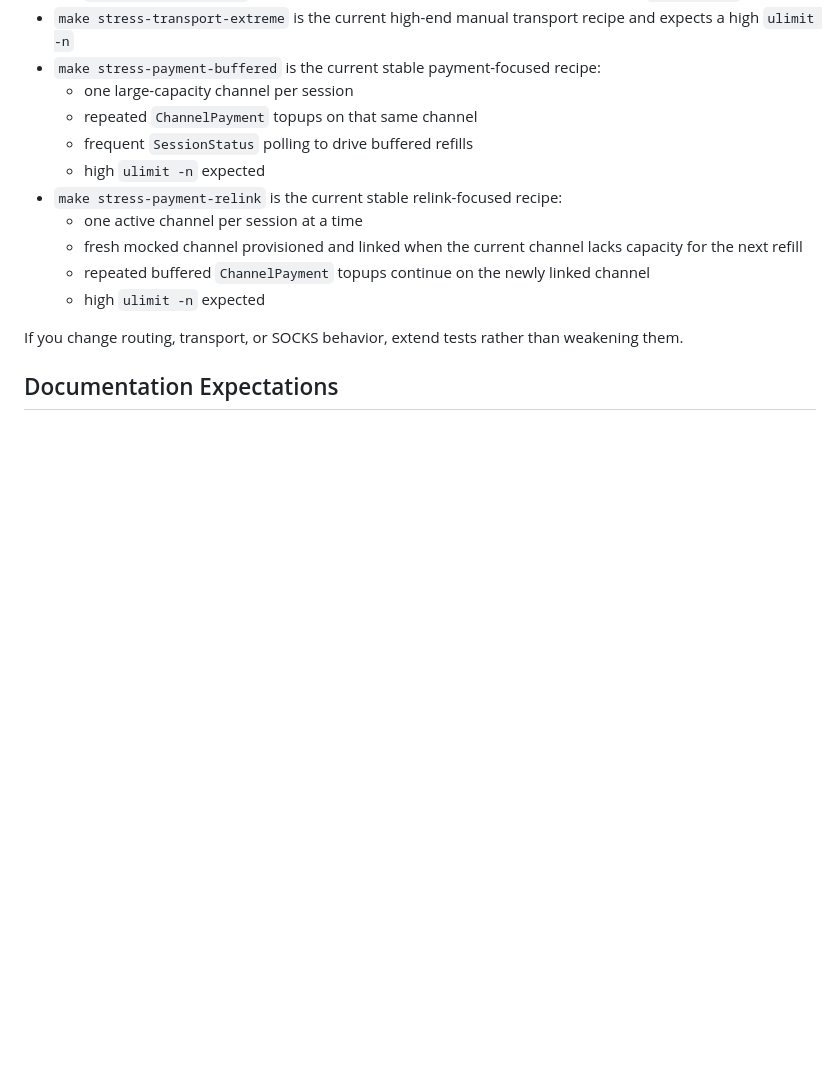
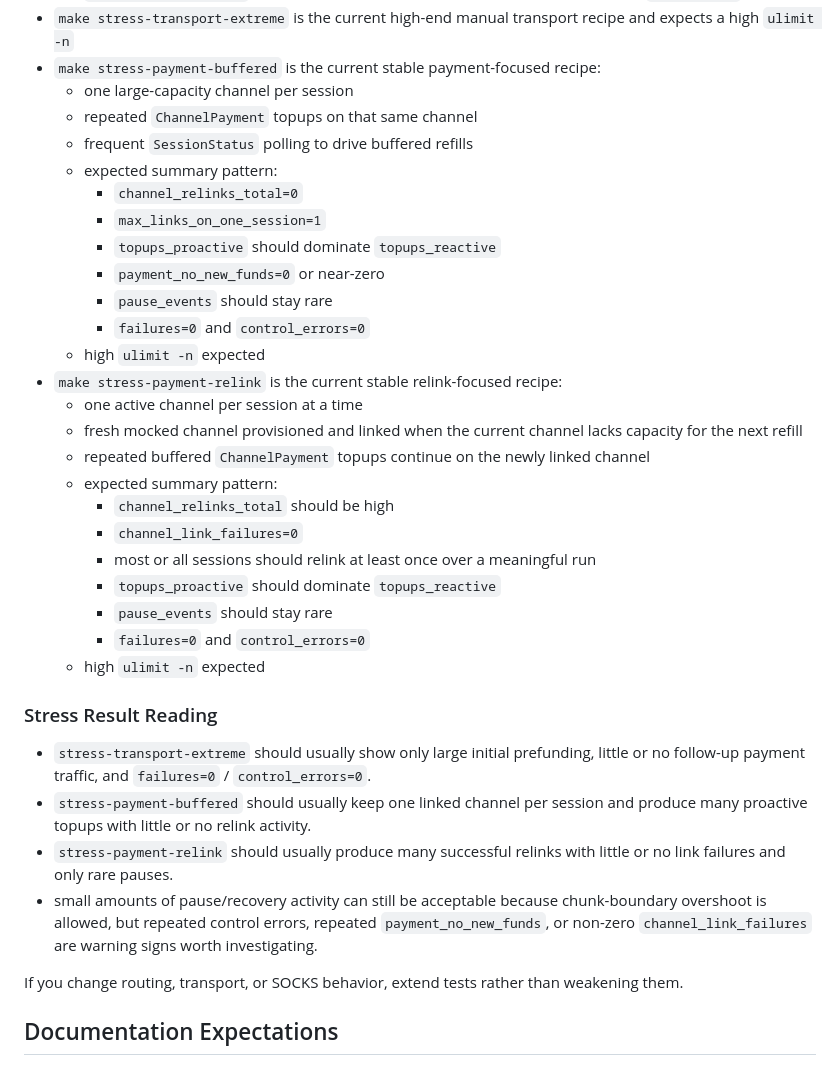
Before and after one commit to SatsAndSports/MONAD, a Markdown page: AGENTS.md, the part around the change. GitHub-like rendering; blank space fills up the shorter version.

```diff
--- a/AGENTS.md
+++ b/AGENTS.md
@@ -228,12 +228,33 @@ The test suite currently covers:
   - one large-capacity channel per session
   - repeated `ChannelPayment` topups on that same channel
   - frequent `SessionStatus` polling to drive buffered refills
+  - expected summary pattern:
+    - `channel_relinks_total=0`
+    - `max_links_on_one_session=1`
+    - `topups_proactive` should dominate `topups_reactive`
+    - `payment_no_new_funds=0` or near-zero
+    - `pause_events` should stay rare
+    - `failures=0` and `control_errors=0`
   - high `ulimit -n` expected
 - `make stress-payment-relink` is the current stable relink-focused recipe:
   - one active channel per session at a time
   - fresh mocked channel provisioned and linked when the current channel lacks capacity for the next refill
   - repeated buffered `ChannelPayment` topups continue on the newly linked channel
+  - expected summary pattern:
+    - `channel_relinks_total` should be high
+    - `channel_link_failures=0`
+    - most or all sessions should relink at least once over a meaningful run
+    - `topups_proactive` should dominate `topups_reactive`
+    - `pause_events` should stay rare
+    - `failures=0` and `control_errors=0`
   - high `ulimit -n` expected
+
+### Stress Result Reading
+
+- `stress-transport-extreme` should usually show only large initial prefunding, little or no follow-up payment traffic, and `failures=0` / `control_errors=0`.
+- `stress-payment-buffered` should usually keep one linked channel per session and produce many proactive topups with little or no relink activity.
+- `stress-payment-relink` should usually produce many successful relinks with little or no link failures and only rare pauses.
+- small amounts of pause/recovery activity can still be acceptable because chunk-boundary overshoot is allowed, but repeated control errors, repeated `payment_no_new_funds`, or non-zero `channel_link_failures` are warning signs worth investigating.
 
 If you change routing, transport, or SOCKS behavior, extend tests rather than weakening them.
 
```
